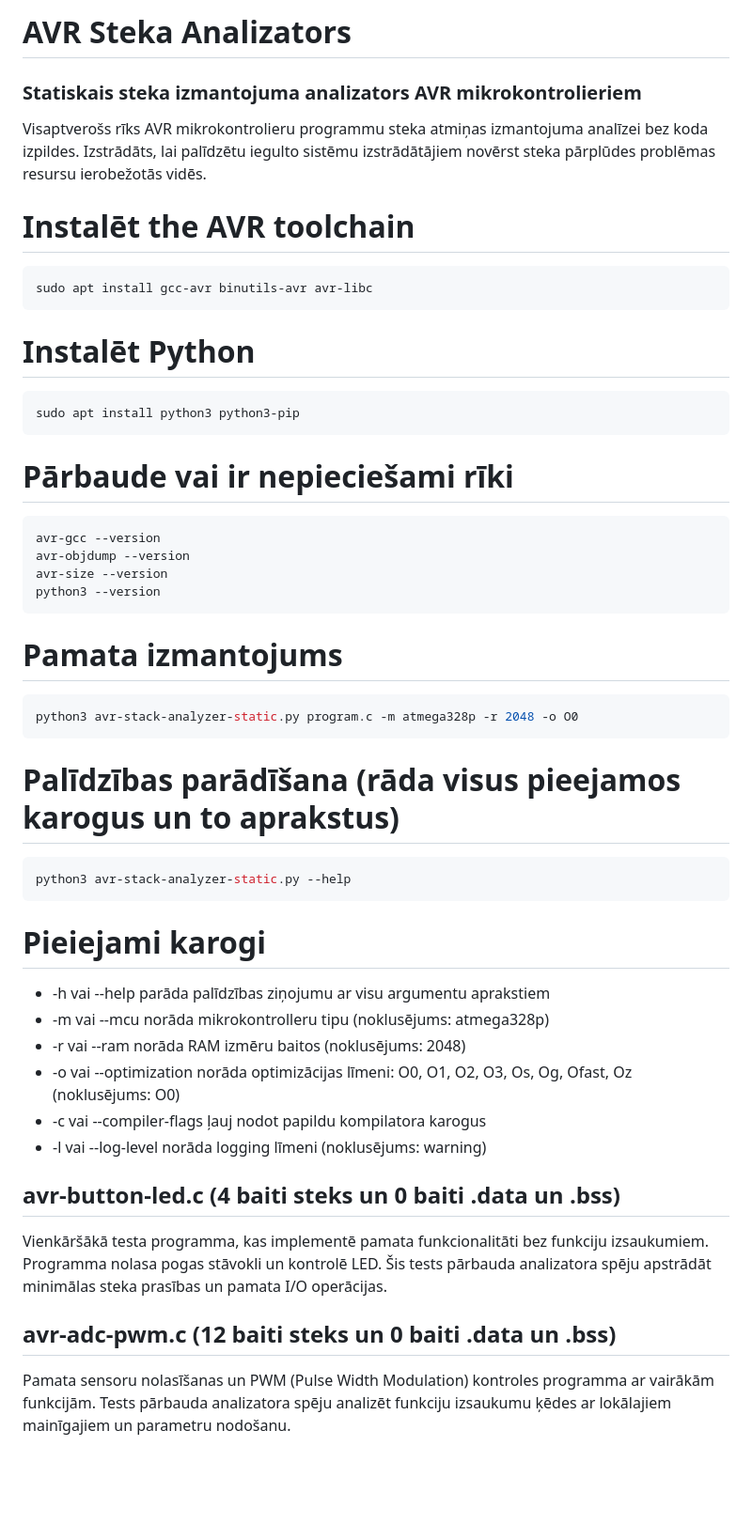
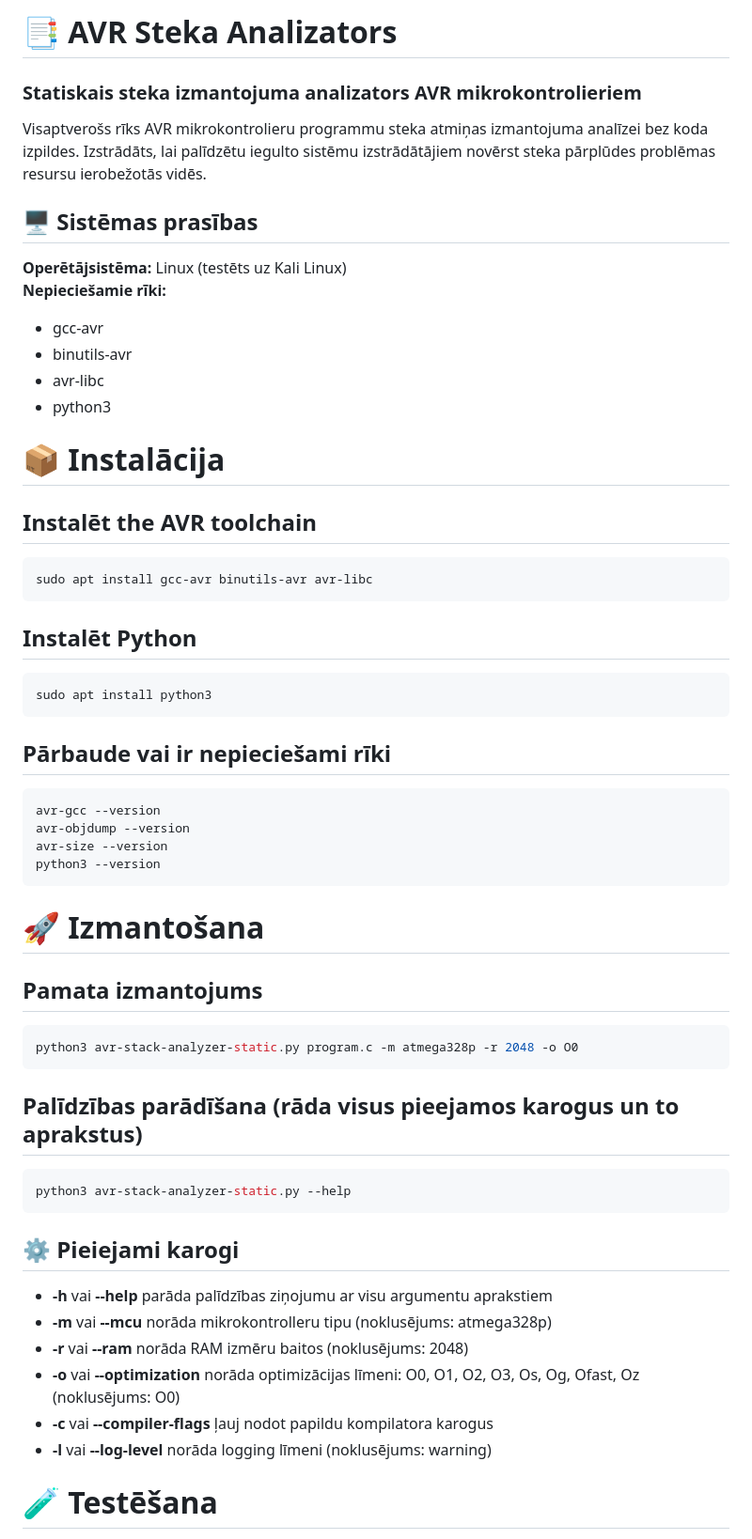
Before and after one commit to MrAnaKol/avr-static-stack-analyzer-Bakalaura-Darbs, a Markdown page: README.md, the part around one of its changes. Shown at 94% size. Rendered like a GitHub page; blank space fills up the shorter version.

Commit message:
Atjaunots README.md

````diff
--- a/README.md
+++ b/README.md
@@ -1,18 +1,29 @@
-# AVR Steka Analizators
+# 📑 AVR Steka Analizators
 ### Statiskais steka izmantojuma analizators AVR mikrokontrolieriem
 Visaptverošs rīks AVR mikrokontrolieru programmu steka atmiņas izmantojuma analīzei bez koda izpildes. Izstrādāts, lai palīdzētu iegulto sistēmu izstrādātājiem novērst steka pārplūdes problēmas resursu ierobežotās vidēs.
 
-# Instalēt the AVR toolchain
+## 🖥️ Sistēmas prasības
+**Operētājsistēma:** Linux (testēts uz Kali Linux)
+**Nepieciešamie rīki:**
+* gcc-avr
+* binutils-avr
+* avr-libc
+* python3
+
+
+# 📦 Instalācija
+
+## Instalēt the AVR toolchain
 ```bash
 sudo apt install gcc-avr binutils-avr avr-libc
 ```
 
-# Instalēt Python
+## Instalēt Python
 ```bash
-sudo apt install python3 python3-pip
+sudo apt install python3
 ```
 
-# Pārbaude vai ir nepieciešami rīki
+## Pārbaude vai ir nepieciešami rīki
 ```bash
 avr-gcc --version
 avr-objdump --version
@@ -20,27 +31,27 @@ avr-size --version
 python3 --version
 ```
 
-# Pamata izmantojums
+
+# 🚀 Izmantošana
+
+## Pamata izmantojums
 ```bash
 python3 avr-stack-analyzer-static.py program.c -m atmega328p -r 2048 -o O0
 ```
 
-# Palīdzības parādīšana (rāda visus pieejamos karogus un to aprakstus)
+## Palīdzības parādīšana (rāda visus pieejamos karogus un to aprakstus)
 ```bash
 python3 avr-stack-analyzer-static.py --help
 ```
 
-# Pieiejami karogi
-* -h vai --help parāda palīdzības ziņojumu ar visu argumentu aprakstiem
-* -m vai --mcu norāda mikrokontrolleru tipu (noklusējums: atmega328p)
-* -r vai --ram norāda RAM izmēru baitos (noklusējums: 2048)
-* -o vai --optimization norāda optimizācijas līmeni: O0, O1, O2, O3, Os, Og, Ofast, Oz (noklusējums: O0)
-* -c vai --compiler-flags ļauj nodot papildu kompilatora karogus
-* -l vai --log-level norāda logging līmeni (noklusējums: warning)
+## ⚙️ Pieiejami karogi
+* **-h** vai **--help** parāda palīdzības ziņojumu ar visu argumentu aprakstiem
+* **-m** vai **--mcu** norāda mikrokontrolleru tipu (noklusējums: atmega328p)
+* **-r** vai **--ram** norāda RAM izmēru baitos (noklusējums: 2048)
+* **-o** vai **--optimization** norāda optimizācijas līmeni: O0, O1, O2, O3, Os, Og, Ofast, Oz (noklusējums: O0)
+* **-c** vai **--compiler-flags** ļauj nodot papildu kompilatora karogus
+* **-l** vai **--log-level** norāda logging līmeni (noklusējums: warning)
 
-## avr-button-led.c (4 baiti steks un 0 baiti .data un .bss)
-Vienkāršākā testa programma, kas implementē pamata funkcionalitāti bez funkciju izsaukumiem. Programma nolasa pogas stāvokli un kontrolē LED. Šis tests pārbauda analizatora spēju apstrādāt minimālas steka prasības un pamata I/O operācijas.
 
-## avr-adc-pwm.c (12 baiti steks un 0 baiti .data un .bss)
-Pamata sensoru nolasīšanas un PWM (Pulse Width Modulation) kontroles programma ar vairākām funkcijām. Tests pārbauda analizatora spēju analizēt funkciju izsaukumu ķēdes ar lokālajiem mainīgajiem un parametru nodošanu.
+# 🧪 Testēšana
 
````
Also changed, not shown: other parts of README.md (+31 -22 lines).
